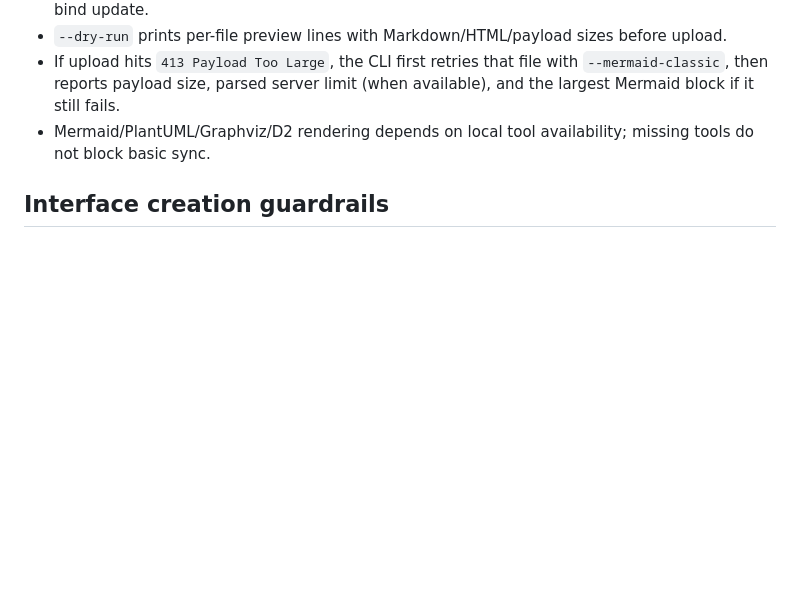
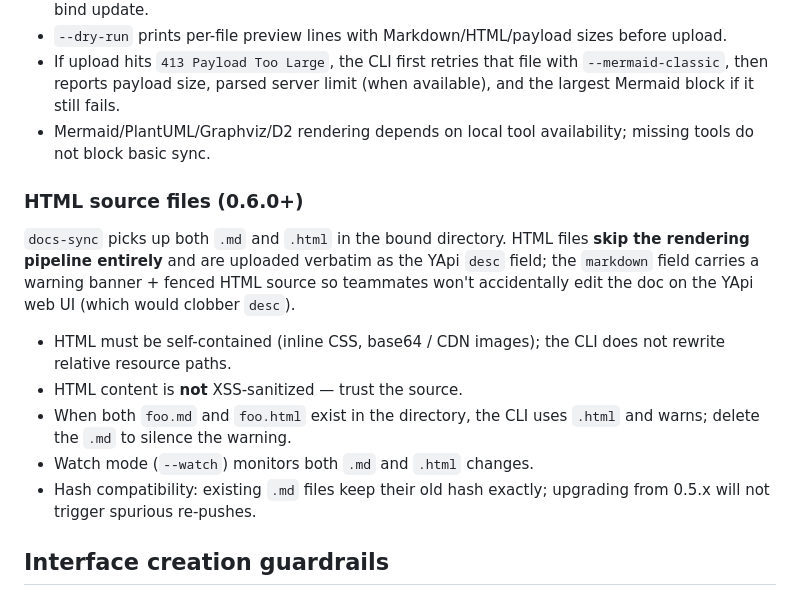
Before and after one commit to leeguooooo/cross-request-master, a Markdown page: skills/yapi/SKILL.md, the part around the change. Drawn GitHub-style; blank space fills up the shorter version.

Commit message:
docs(yapi-skill): 镜像 docs-sync HTML 说明到仓库 skill 副本

```diff
--- a/skills/yapi/SKILL.md
+++ b/skills/yapi/SKILL.md
@@ -250,6 +250,16 @@ Notes:
 - If upload hits `413 Payload Too Large`, the CLI first retries that file with `--mermaid-classic`, then reports payload size, parsed server limit (when available), and the largest Mermaid block if it still fails.
 - Mermaid/PlantUML/Graphviz/D2 rendering depends on local tool availability; missing tools do not block basic sync.
 
+### HTML source files (0.6.0+)
+
+`docs-sync` picks up both `.md` and `.html` in the bound directory. HTML files **skip the rendering pipeline entirely** and are uploaded verbatim as the YApi `desc` field; the `markdown` field carries a warning banner + fenced HTML source so teammates won't accidentally edit the doc on the YApi web UI (which would clobber `desc`).
+
+- HTML must be self-contained (inline CSS, base64 / CDN images); the CLI does not rewrite relative resource paths.
+- HTML content is **not** XSS-sanitized — trust the source.
+- When both `foo.md` and `foo.html` exist in the directory, the CLI uses `.html` and warns; delete the `.md` to silence the warning.
+- Watch mode (`--watch`) monitors both `.md` and `.html` changes.
+- Hash compatibility: existing `.md` files keep their old hash exactly; upgrading from 0.5.x will not trigger spurious re-pushes.
+
 ## Interface creation guardrails
 - Always set `req_body_type` (use `json` if unsure) and provide `res_body` (prefer JSON Schema) when creating/updating interfaces.
 - Put structured request/response fields in `req_*` / `res_body`, not only in free-text `desc`/`markdown`.
```
